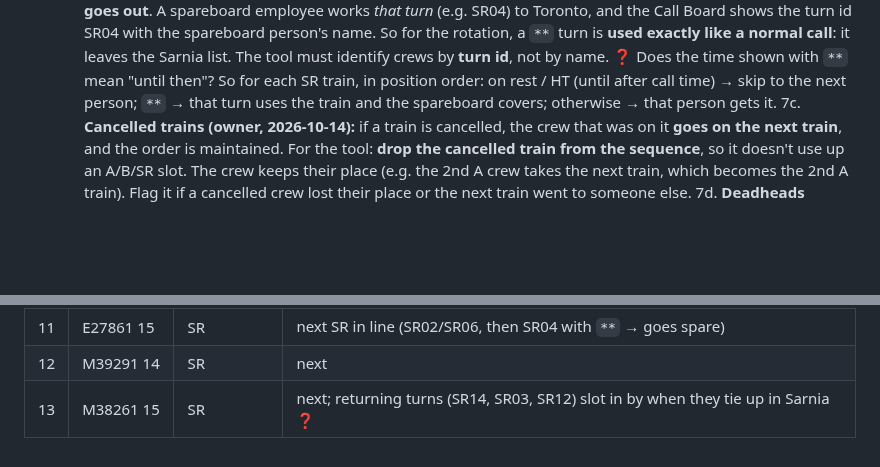
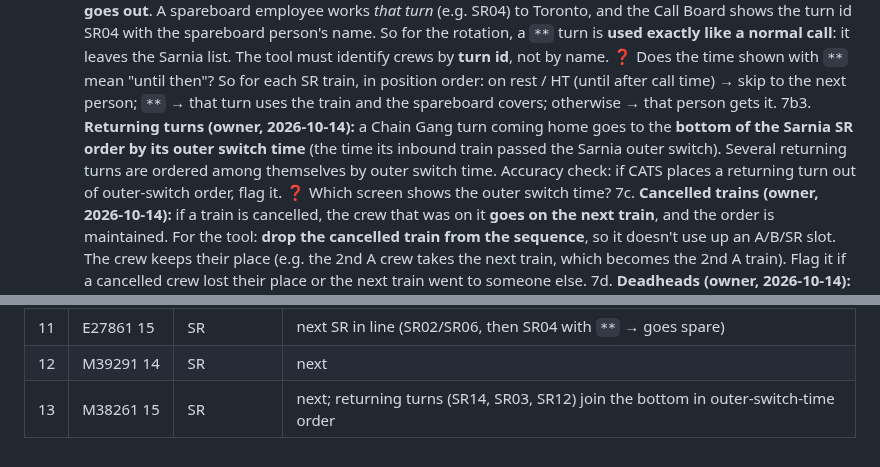
Before and after one commit to odeajust-glitch/240ca, a Markdown page: docs/board-checker/BOARD-CHECK.md, 2 parts joined by grey strips. Drawn GitHub-style; blank space fills up the shorter version.

Commit message:
Board check: returning SR turns go to the bottom by outer switch time
Co-Authored-By: Claude Opus 5.5 <noreply@anthropic.com>
Claude-Session: https://claude.ai/code/session_01UQ64F3poNZT1FsYwFTwNwu

```diff
--- a/docs/board-checker/BOARD-CHECK.md
+++ b/docs/board-checker/BOARD-CHECK.md
@@ -67,6 +67,12 @@ Sarnia crew calling procedures, "Road Assignments", pp. 12–17).
    So for each SR train, in position order: on rest / HT (until after call time)
    → skip to the next person; `**` → that turn uses the train and the spareboard
    covers; otherwise → that person gets it.
+7b3. **Returning turns (owner, 2026-10-14):** a Chain Gang turn coming home
+   goes to the **bottom of the Sarnia SR order by its outer switch time** (the
+   time its inbound train passed the Sarnia outer switch). Several returning turns
+   are ordered among themselves by outer switch time. Accuracy check: if CATS
+   places a returning turn out of outer-switch order, flag it.
+   ❓ Which screen shows the outer switch time?
 7c. **Cancelled trains (owner, 2026-10-14):** if a train is cancelled, the crew
    that was on it **goes on the next train**, and the order is maintained. For
    the tool: **drop the cancelled train from the sequence**, so it doesn't use up
@@ -212,4 +218,4 @@ SA02 · M30241 12 SA03 · X38261 13 SA04 → 3 A · A42431 14 SB05 · X39291 13
 | 10 | A42431 15 | B | 5th → B |
 | 11 | E27861 15 | SR | next SR in line (SR02/SR06, then SR04 with `**` → goes spare) |
 | 12 | M39291 14 | SR | next |
-| 13 | M38261 15 | SR | next; returning turns (SR14, SR03, SR12) slot in by when they tie up in Sarnia ❓ |
+| 13 | M38261 15 | SR | next; returning turns (SR14, SR03, SR12) join the bottom in outer-switch-time order |
```
